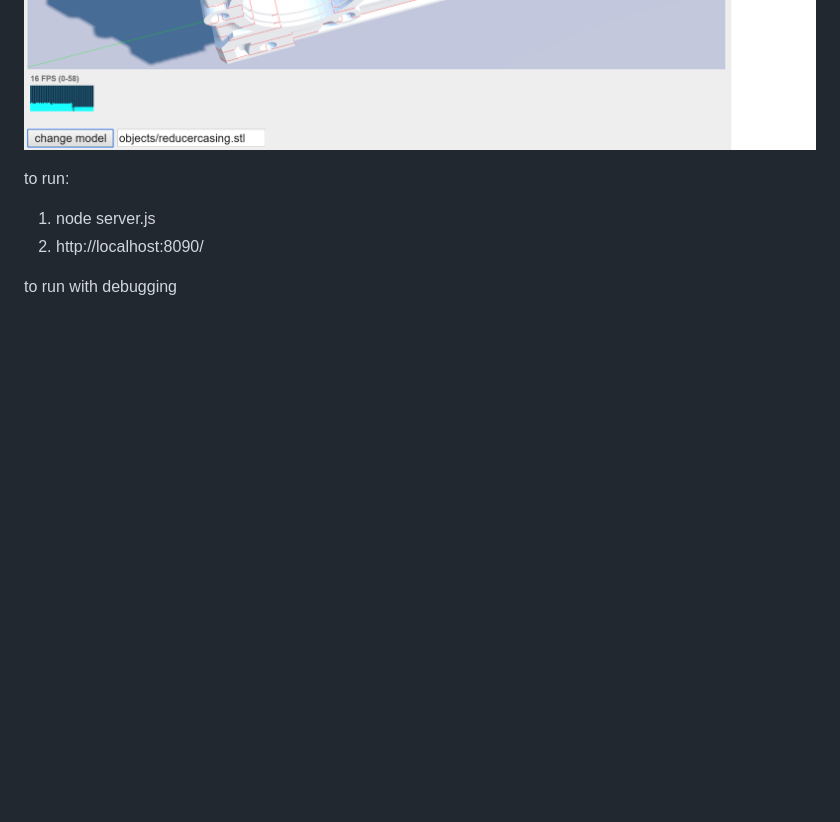
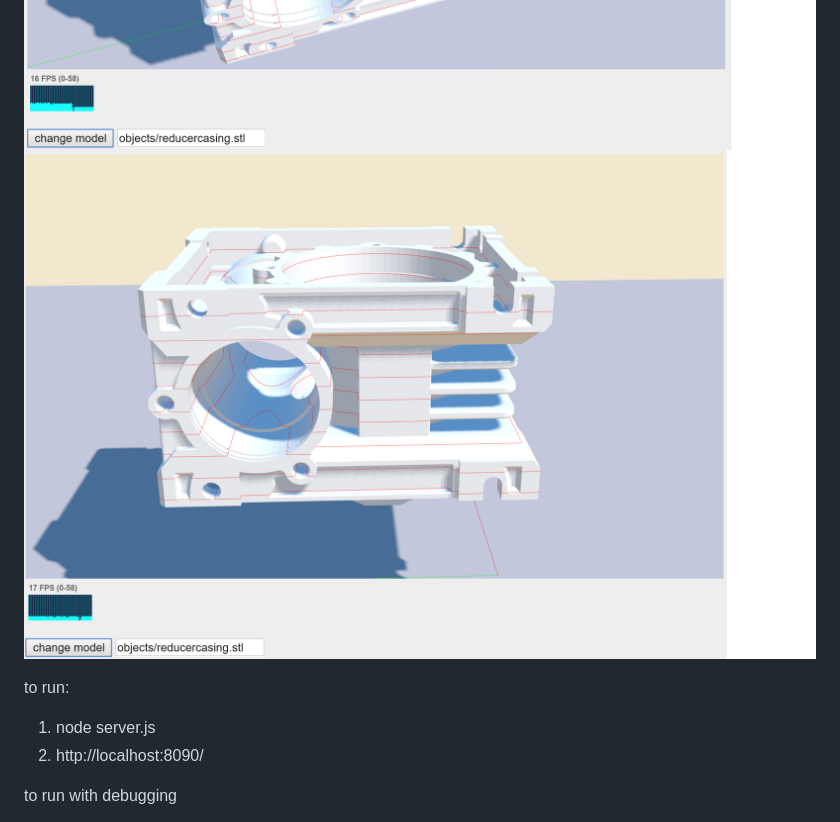
Before and after one commit to andyroberts007/3Slice, a Markdown page: README.md, the part around the change. GitHub-like rendering; pictures changed too: images/slice6.png (added); blank space fills up the shorter version.

Commit message:
update images

```diff
--- a/README.md
+++ b/README.md
@@ -9,6 +9,7 @@ The app uses angular and wraps three.js as a directive.
 ![alt tag](https://raw.githubusercontent.com/andyroberts007/3Slice/basic-functionality/images/slice3.png)
 ![alt tag](https://raw.githubusercontent.com/andyroberts007/3Slice/basic-functionality/images/slice4.png)
 ![alt tag](https://raw.githubusercontent.com/andyroberts007/3Slice/basic-functionality/images/slice5.png)
+![alt tag](https://raw.githubusercontent.com/andyroberts007/3Slice/basic-functionality/images/slice6.png)
 
 to run:
 1. node server.js
```
